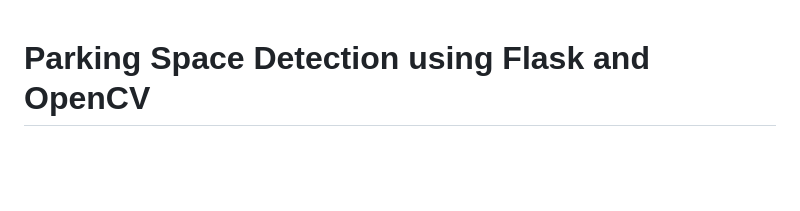
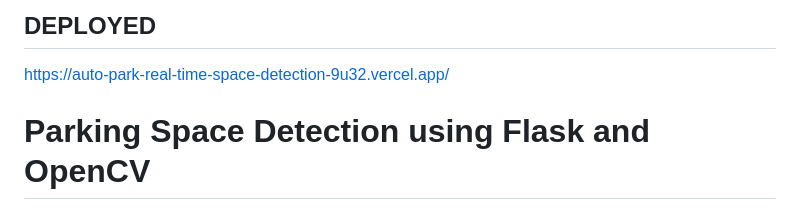
Before and after one commit to mdtahseenraza/AutoPark-Real-Time-Space-Detection, a Markdown page: Readme.md, the part around the change. GitHub-like rendering; blank space fills up the shorter version.

```diff
--- a/Readme.MD
+++ b/Readme.md
@@ -1,3 +1,6 @@
+## DEPLOYED
+<href>https://auto-park-real-time-space-detection-9u32.vercel.app/</href>
+
 # Parking Space Detection using Flask and OpenCV
 
 This project is a web application that detects and counts free and occupied parking spaces in a video feed. It uses a pre-trained Convolutional Neural Network (CNN) model to classify whether a parking space is occupied by a car or not. The application is built using Flask, OpenCV, and TensorFlow/Keras.
```
